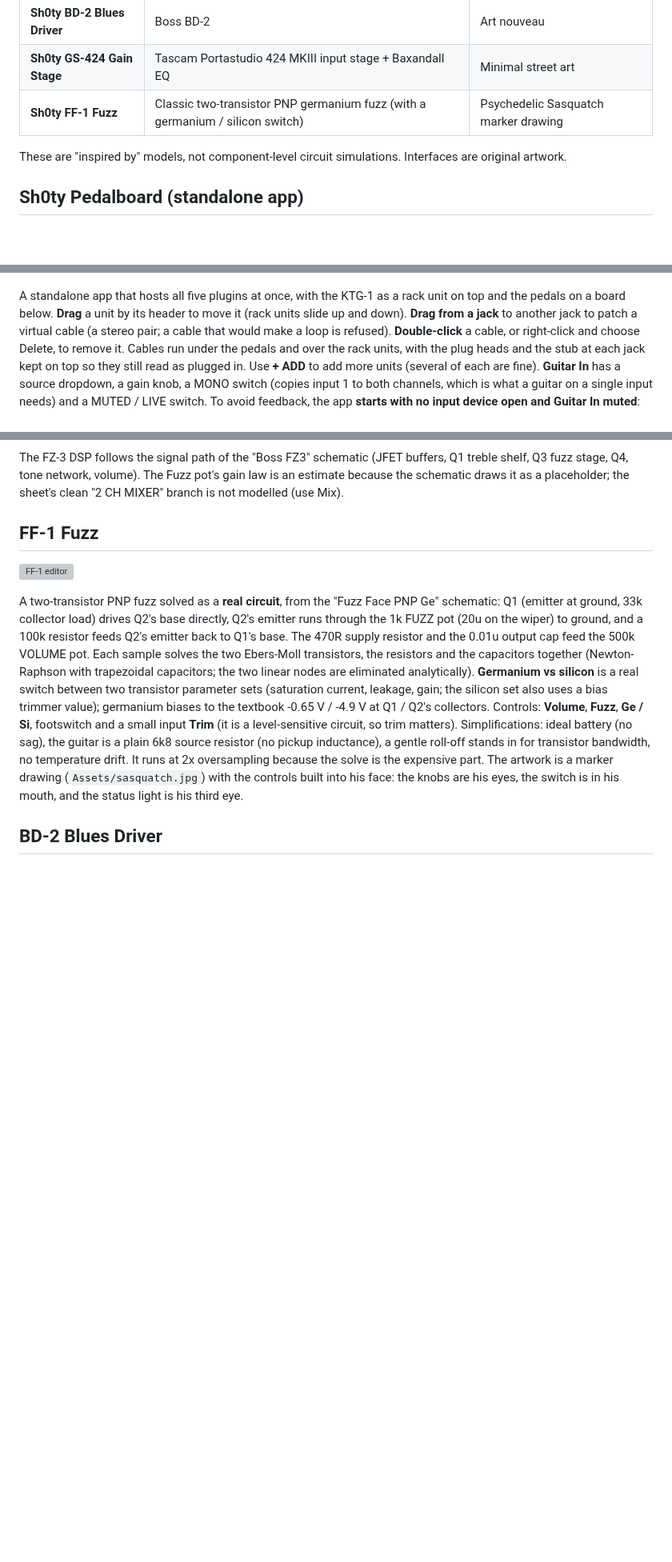
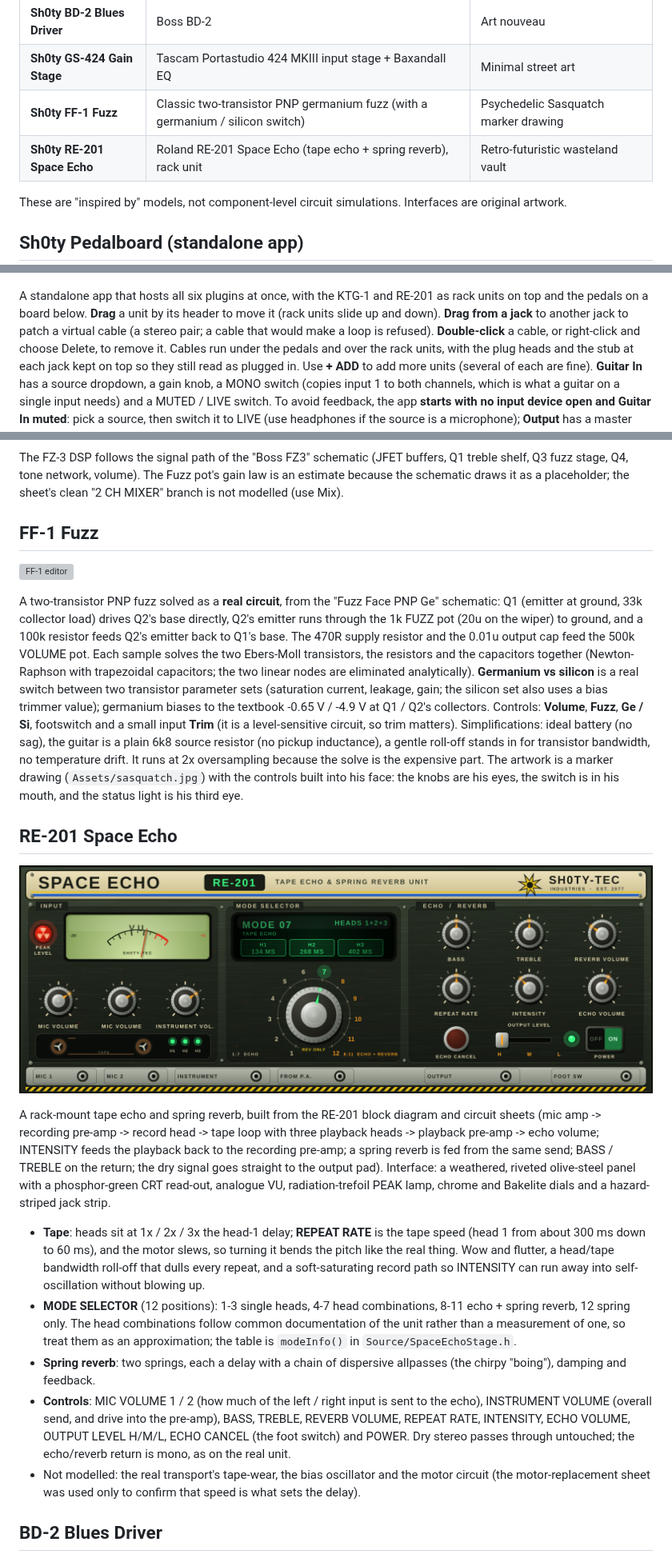
Before and after one commit to sh0tybumbati/Sh0ty-vst, a Markdown page: README.md, 3 parts joined by grey strips. Shown at 80% size. GitHub-like rendering; pictures changed too: docs/re201-ui.png (added); blank space fills up the shorter version; grey boxes are pictures that could not be loaded.

```diff
--- a/README.md
+++ b/README.md
@@ -9,13 +9,14 @@ Five guitar-pedal / preamp plugins (VST3, AU on macOS, and Standalone), built wi
 | **Sh0ty BD-2 Blues Driver** | Boss BD-2 | Art nouveau |
 | **Sh0ty GS-424 Gain Stage** | Tascam Portastudio 424 MKIII input stage + Baxandall EQ | Minimal street art |
 | **Sh0ty FF-1 Fuzz** | Classic two-transistor PNP germanium fuzz (with a germanium / silicon switch) | Psychedelic Sasquatch marker drawing |
+| **Sh0ty RE-201 Space Echo** | Roland RE-201 Space Echo (tape echo + spring reverb), rack unit | Retro-futuristic wasteland vault |
 
 These are "inspired by" models, not component-level circuit simulations. Interfaces are original artwork.
 
 ## Sh0ty Pedalboard (standalone app)
 ![Pedalboard](docs/pedalboard.png)
 
-A standalone app that hosts all five plugins at once, with the KTG-1 as a rack unit on top and the pedals on a board
+A standalone app that hosts all six plugins at once, with the KTG-1 and RE-201 as rack units on top and the pedals on a board
 below. **Drag** a unit by its header to move it (rack units slide up and down). **Drag from a jack** to another jack to
 patch a virtual cable (a stereo pair; a cable that would make a loop is refused). **Double-click** a cable, or right-click
 and choose Delete, to remove it. Cables run under the pedals and over the rack units, with the plug heads and the stub at
@@ -60,6 +61,29 @@ matters). Simplifications: ideal battery (no sag), the guitar is a plain 6k8 sou
 a gentle roll-off stands in for transistor bandwidth, no temperature drift. It runs at 2x oversampling because the
 solve is the expensive part. The artwork is a marker drawing (`Assets/sasquatch.jpg`) with the controls built into
 his face: the knobs are his eyes, the switch is in his mouth, and the status light is his third eye.
+
+## RE-201 Space Echo
+![RE-201](docs/re201-ui.png)
+
+A rack-mount tape echo and spring reverb, built from the RE-201 block diagram and circuit sheets (mic amp -> recording
+pre-amp -> record head -> tape loop with three playback heads -> playback pre-amp -> echo volume; INTENSITY feeds the
+playback back to the recording pre-amp; a spring reverb is fed from the same send; BASS / TREBLE on the return; the dry
+signal goes straight to the output pad). Interface: a weathered, riveted olive-steel panel with a phosphor-green CRT read-out,
+analogue VU, radiation-trefoil PEAK lamp, chrome and Bakelite dials and a hazard-striped jack strip.
+
+- **Tape**: heads sit at 1x / 2x / 3x the head-1 delay; **REPEAT RATE** is the tape speed (head 1 from about 300 ms down to
+  60 ms), and the motor slews, so turning it bends the pitch like the real thing. Wow and flutter, a head/tape bandwidth
+  roll-off that dulls every repeat, and a soft-saturating record path so INTENSITY can run away into self-oscillation
+  without blowing up.
+- **MODE SELECTOR** (12 positions): 1-3 single heads, 4-7 head combinations, 8-11 echo + spring reverb, 12 spring only.
+  The head combinations follow common documentation of the unit rather than a measurement of one, so treat them as an
+  approximation; the table is `modeInfo()` in `Source/SpaceEchoStage.h`.
+- **Spring reverb**: two springs, each a delay with a chain of dispersive allpasses (the chirpy "boing"), damping and feedback.
+- **Controls**: MIC VOLUME 1 / 2 (how much of the left / right input is sent to the echo), INSTRUMENT VOLUME (overall
+  send, and drive into the pre-amp), BASS, TREBLE, REVERB VOLUME, REPEAT RATE, INTENSITY, ECHO VOLUME, OUTPUT LEVEL H/M/L,
+  ECHO CANCEL (the foot switch) and POWER. Dry stereo passes through untouched; the echo/reverb return is mono, as on the real unit.
+- Not modelled: the real transport's tape-wear, the bias oscillator and the motor circuit (the motor-replacement sheet was
+  used only to confirm that speed is what sets the delay).
 
 ## BD-2 Blues Driver
 ![BD-2 editor](docs/bd2-ui.png)
```
Also changed, not shown: 14 other files.
